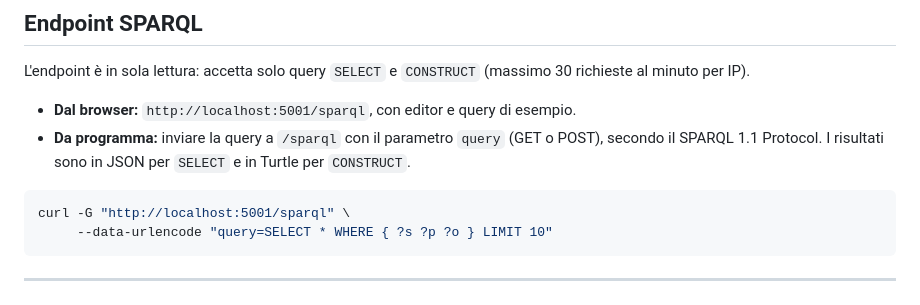
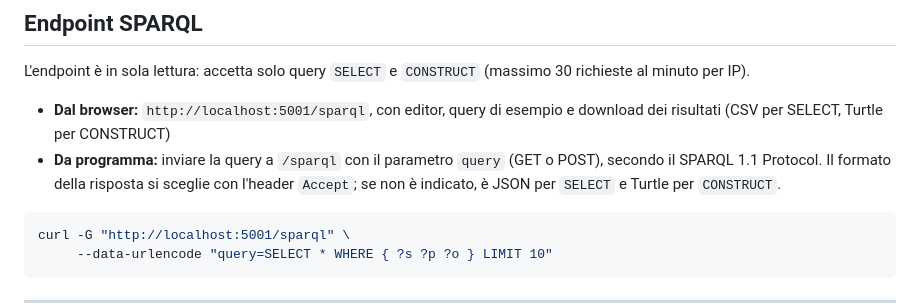
Before and after one commit to enricabruno/ops-web-app, a Markdown page: README.md, the part around the change. Rendered like a GitHub page.

````diff
--- a/README.md
+++ b/README.md
@@ -124,10 +124,8 @@ http://localhost:5001
 L'endpoint è in sola lettura: accetta solo query `SELECT` e `CONSTRUCT`
 (massimo 30 richieste al minuto per IP).
 
-- **Dal browser:** `http://localhost:5001/sparql`, con editor e query di esempio.
-- **Da programma:** inviare la query a `/sparql` con il parametro `query` (GET o POST),
-  secondo il SPARQL 1.1 Protocol. I risultati sono in JSON per `SELECT` e in Turtle
-  per `CONSTRUCT`.
+- **Dal browser:** `http://localhost:5001/sparql`, con editor, query di esempio e download dei risultati (CSV per SELECT, Turtle per CONSTRUCT)
+- **Da programma:** inviare la query a `/sparql` con il parametro `query` (GET o POST), secondo il SPARQL 1.1 Protocol. Il formato della risposta si sceglie con l'header `Accept`; se non è indicato, è JSON per `SELECT` e Turtle per `CONSTRUCT`.
 
 ```bash
 curl -G "http://localhost:5001/sparql" \
````
